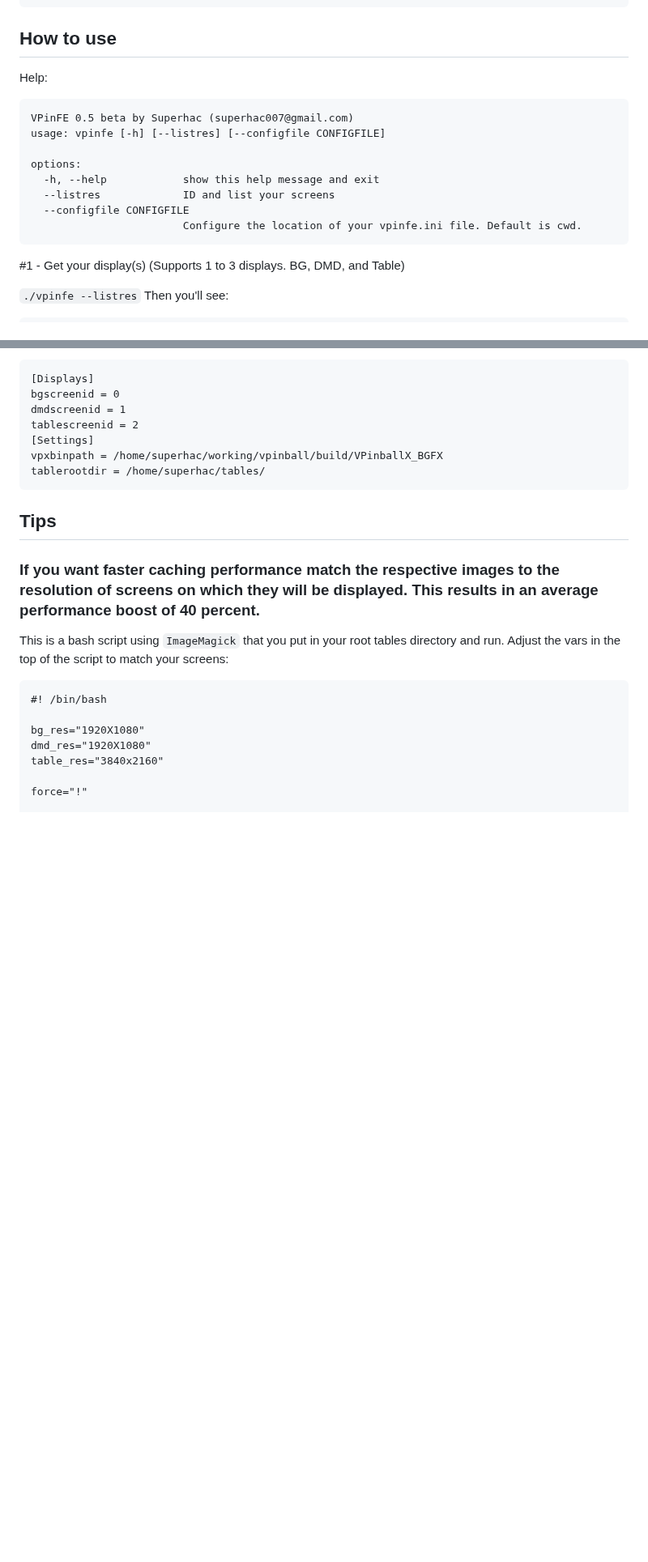
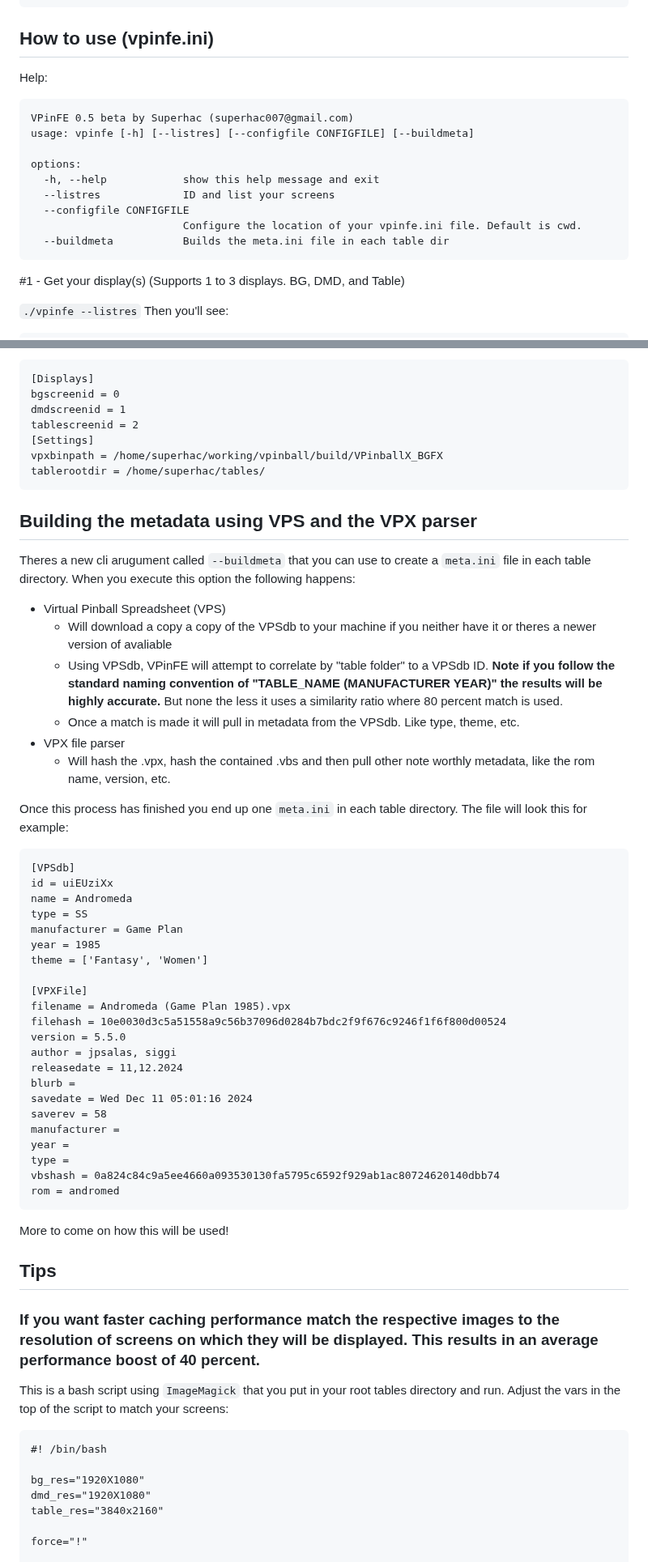
Before and after one commit to superhac/vpinfe, a Markdown page: README.md, 2 parts joined by grey strips. Shown at 81% size. Drawn GitHub-style; blank space fills up the shorter version.

````diff
--- a/README.md
+++ b/README.md
@@ -69,18 +69,19 @@ total 324708
  14428 -rw-rw-r-- 1 superhac superhac  14773058 Feb 21 12:50  table.png
 ```
 
-## How to use
+## How to use (vpinfe.ini)
 
 Help:
 ```
 VPinFE 0.5 beta by Superhac (superhac007@gmail.com)
-usage: vpinfe [-h] [--listres] [--configfile CONFIGFILE]
+usage: vpinfe [-h] [--listres] [--configfile CONFIGFILE] [--buildmeta]
 
 options:
   -h, --help            show this help message and exit
   --listres             ID and list your screens
   --configfile CONFIGFILE
                         Configure the location of your vpinfe.ini file. Default is cwd.
+  --buildmeta           Builds the meta.ini file in each table dir
 ```
 
 #1 - Get your display(s) (Supports 1 to 3 displays.  BG, DMD, and Table)
@@ -104,6 +105,42 @@ tablescreenid = 2
 vpxbinpath = /home/superhac/working/vpinball/build/VPinballX_BGFX
 tablerootdir = /home/superhac/tables/
 ```
+
+## Building the metadata using VPS and the VPX parser
+Theres a new cli arugument called `--buildmeta` that you can use to create a `meta.ini` file in each table directory.  When you execute this option the following happens:
+- Virtual Pinball Spreadsheet (VPS)
+  - Will download a copy a copy of the VPSdb to your machine if you neither have it or theres a newer version of avaliable
+  - Using VPSdb, VPinFE will attempt to correlate by "table folder" to a VPSdb ID.  __Note if you follow the standard naming convention of "TABLE_NAME (MANUFACTURER YEAR)" the results will be highly accurate.__ But none the less it uses a similarity ratio where 80 percent match is used.
+  - Once a match is made it will pull in metadata from the VPSdb.  Like type, theme, etc.
+- VPX file parser
+  - Will hash the .vpx, hash the contained .vbs and then pull other note worthly metadata, like the rom name, version, etc.
+
+Once this process has finished you end up one `meta.ini` in each table directory.  The file will look this for example:
+```
+[VPSdb]
+id = uiEUziXx
+name = Andromeda
+type = SS
+manufacturer = Game Plan
+year = 1985
+theme = ['Fantasy', 'Women']
+
+[VPXFile]
+filename = Andromeda (Game Plan 1985).vpx
+filehash = 10e0030d3c5a51558a9c56b37096d0284b7bdc2f9f676c9246f1f6f800d00524
+version = 5.5.0
+author = jpsalas, siggi
+releasedate = 11,12.2024
+blurb =
+savedate = Wed Dec 11 05:01:16 2024
+saverev = 58
+manufacturer =
+year =
+type =
+vbshash = 0a824c84c9a5ee4660a093530130fa5795c6592f929ab1ac80724620140dbb74
+rom = andromed
+```
+More to come on how this will be used!
 
 ## Tips
 
````
Also changed, not shown: other parts of README.md (+1 -1 lines).
